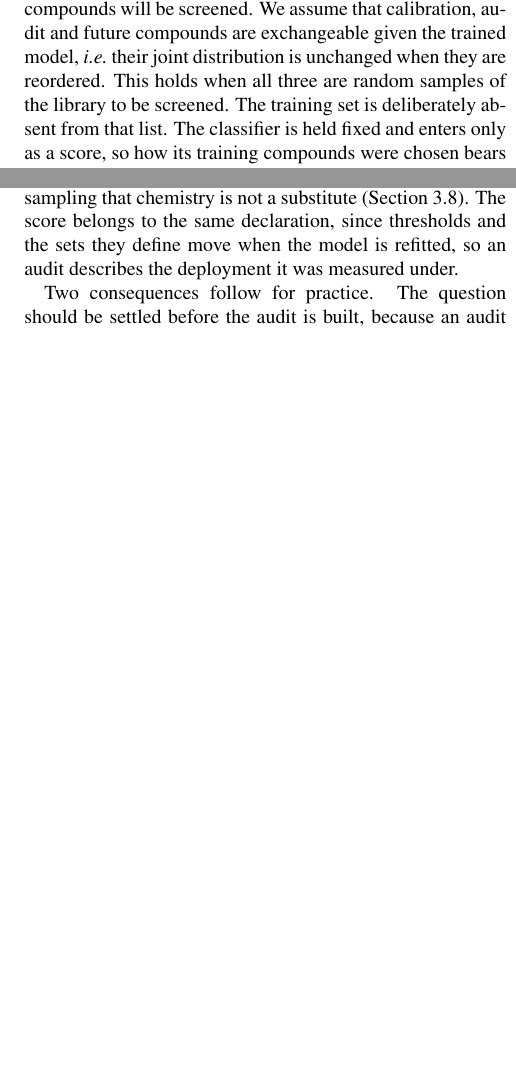
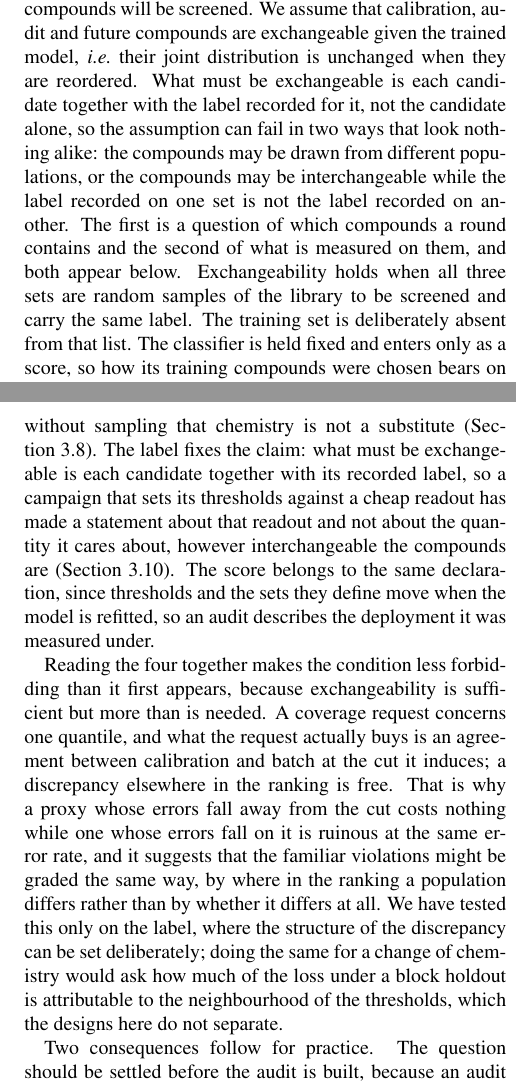
Before and after one commit to phzwart/conformal-screening, a LaTeX paper (main.tex): two parts of the columns of pages 3 and 15 of 19, joined at a grey line, cut so that both start at the same text, the shorter picture padded with empty space. Compiled offline with pdfLaTeX.

Commit message:
One assumption, two axes: the label is part of what must be exchangeable
The assumptions section stated exchangeability over compounds and listed only
compositional ways it fails.  What must be exchangeable is each candidate
together with its recorded label, and the proxy result is that same assumption
failing along the other axis: the compounds there are a single random sample
throughout, so nothing about the population is in question, and it is the
labelled pair that stops being exchangeable.

Stated in the assumptions, in the proxy section's opening, in the limitations,
and as the fourth entry in the Discussion's account of what building an audit
decides, beside the population, the unit and the chemistry.

The Discussion also draws the consequence that makes the condition less
forbidding: exchangeability is sufficient but more than is needed, since a
coverage request concerns one quantile and only asks for agreement at the cut
it induces.  That is why a proxy whose errors fall away from the cut is free
and one whose errors fall on it is ruinous at the same error rate, and it
raises the question whether the familiar violations grade the same way.  Said
as a conjecture, with the admission that we have tested it only on the label,
where the structure of the discrepancy can be set deliberately, and that the
block-holdout designs here do not separate it.

Co-Authored-By: Petrus H. Zwart <phzwart@lbl.gov>
Co-Authored-By: Claude Opus 5 <noreply@anthropic.com>
Claude-Session: https://claude.ai/code/session_01NYhjzK6bhbi2q64Fhe2BKn

```diff
--- a/main.tex
+++ b/main.tex
@@ -70,7 +70,7 @@ Section~2 sets out the outcome table, the threshold correction, the navigation b
 \subsection{Setting and assumptions}
 \label{sec:methods:setting}
 
-We call the class with the property the screen looks for \emph{in-class} (label 1) and the other \emph{out-class} (label 0): toxic compounds in Tox21, soluble compounds in AqSolDB, and electrolytes that reach the conductivity target in CALiSol-23. A trained binary classifier is held fixed. It gives each compound a predicted probability of being in-class, $u=\hat p(\text{in-class}\mid x)$. A labelled \emph{calibration set} sets the thresholds. A labelled \emph{audit set} (in machine-learning terms, a held-out test set) is used only to measure what the thresholds do. A \emph{future batch} of $m$ compounds will be screened. We assume that calibration, audit and future compounds are exchangeable given the trained model, \textit{i.e.}\ their joint distribution is unchanged when they are reordered. This holds when all three are random samples of the library to be screened. The training set is deliberately absent from that list. The classifier is held fixed and enters only as a score, so how its training compounds were chosen bears on how good that score is and not on whether the intervals are valid. The two splits a campaign makes are therefore independent and answer different questions. Separating the training compounds from the rest by scaffold, series or building block guards against a model that has memorised its training chemistry, and lowers an optimistic estimate of how well it ranks compounds unlike the ones it was fitted on. Dividing what remains into calibration, audit and batch at random is what keeps the intervals valid. Both can be done at once, and should be: the arrangement that measures a model on unseen chemistry \emph{and} prices the batch correctly is a split at the training boundary followed by random assignment within the deployment population. The unit of sampling is the candidate to be screened: a compound, or for electrolytes a formulation, not an individual measurement. It fails when the batch comes from other chemical series or scaffolds, or is chosen using the model (Section~\ref{sec:results:dependence}). The probabilities need not be calibrated in the usual sense; only their ordering matters.
+We call the class with the property the screen looks for \emph{in-class} (label 1) and the other \emph{out-class} (label 0): toxic compounds in Tox21, soluble compounds in AqSolDB, and electrolytes that reach the conductivity target in CALiSol-23. A trained binary classifier is held fixed. It gives each compound a predicted probability of being in-class, $u=\hat p(\text{in-class}\mid x)$. A labelled \emph{calibration set} sets the thresholds. A labelled \emph{audit set} (in machine-learning terms, a held-out test set) is used only to measure what the thresholds do. A \emph{future batch} of $m$ compounds will be screened. We assume that calibration, audit and future compounds are exchangeable given the trained model, \textit{i.e.}\ their joint distribution is unchanged when they are reordered. What must be exchangeable is each candidate together with the label recorded for it, not the candidate alone, so the assumption can fail in two ways that look nothing alike: the compounds may be drawn from different populations, or the compounds may be interchangeable while the label recorded on one set is not the label recorded on another. The first is a question of which compounds a round contains and the second of what is measured on them, and both appear below. Exchangeability holds when all three sets are random samples of the library to be screened and carry the same label. The training set is deliberately absent from that list. The classifier is held fixed and enters only as a score, so how its training compounds were chosen bears on how good that score is and not on whether the intervals are valid. The two splits a campaign makes are therefore independent and answer different questions. Separating the training compounds from the rest by scaffold, series or building block guards against a model that has memorised its training chemistry, and lowers an optimistic estimate of how well it ranks compounds unlike the ones it was fitted on. Dividing what remains into calibration, audit and batch at random is what keeps the intervals valid. Both can be done at once, and should be: the arrangement that measures a model on unseen chemistry \emph{and} prices the batch correctly is a split at the training boundary followed by random assignment within the deployment population. The unit of sampling is the candidate to be screened: a compound, or for electrolytes a formulation, not an individual measurement. It fails when the batch comes from other chemical series or scaffolds, or is chosen using the model (Section~\ref{sec:results:dependence}), and it fails again when the thresholds are set against a cheaper label than the one the campaign's claim concerns (Section~\ref{sec:results:surrogate}). The probabilities need not be calibrated in the usual sense; only their ordering matters.
 
 \subsection{Prediction sets and the outcome table}
 \label{sec:methods:table}
@@ -479,7 +479,9 @@ The audit turns a conformal classifier into a forecast: before a batch is screen
 \item Screen, and compare the realized counts with the predicted intervals as a check on exchangeability.
 \end{enumerate}
 
-\paragraph{The audit decides which questions can be asked.} Calibration and audit sets are usually treated as machinery, chosen for size and then forgotten. They are better understood as the statement of what the guarantees are about, because a sample licenses claims about the population it was drawn from and about nothing else. How the audit is built therefore fixes, before any model is fitted, which questions a campaign can answer, and three choices in building it each foreclose something. The population fixes the domain: an audit drawn from the top of a ranking prices further batches drawn from the top of that same ranking, and says nothing about compounds further down, which is where a campaign goes once the top is exhausted. The unit fixes what a count means: an audit sampled one compound per series estimates the rate at which series are real and prices a batch of new series, not a batch of analogues of a few confirmed ones, whose effective size is the number of series it contains. The chemistry fixes the reach: an audit holding only building blocks already screened prices batches built from those blocks, and carrying the same proportion of new chemistry as the batch without sampling that chemistry is not a substitute (Section~\ref{sec:results:del}). The score belongs to the same declaration, since thresholds and the sets they define move when the model is refitted, so an audit describes the deployment it was measured under.
+\paragraph{The audit decides which questions can be asked.} Calibration and audit sets are usually treated as machinery, chosen for size and then forgotten. They are better understood as the statement of what the guarantees are about, because a sample licenses claims about the population it was drawn from and about nothing else. How the audit is built therefore fixes, before any model is fitted, which questions a campaign can answer, and three choices in building it each foreclose something. The population fixes the domain: an audit drawn from the top of a ranking prices further batches drawn from the top of that same ranking, and says nothing about compounds further down, which is where a campaign goes once the top is exhausted. The unit fixes what a count means: an audit sampled one compound per series estimates the rate at which series are real and prices a batch of new series, not a batch of analogues of a few confirmed ones, whose effective size is the number of series it contains. The chemistry fixes the reach: an audit holding only building blocks already screened prices batches built from those blocks, and carrying the same proportion of new chemistry as the batch without sampling that chemistry is not a substitute (Section~\ref{sec:results:del}). The label fixes the claim: what must be exchangeable is each candidate together with its recorded label, so a campaign that sets its thresholds against a cheap readout has made a statement about that readout and not about the quantity it cares about, however interchangeable the compounds are (Section~\ref{sec:results:surrogate}). The score belongs to the same declaration, since thresholds and the sets they define move when the model is refitted, so an audit describes the deployment it was measured under.
+
+Reading the four together makes the condition less forbidding than it first appears, because exchangeability is sufficient but more than is needed. A coverage request concerns one quantile, and what the request actually buys is an agreement between calibration and batch at the cut it induces; a discrepancy elsewhere in the ranking is free. That is why a proxy whose errors fall away from the cut costs nothing while one whose errors fall on it is ruinous at the same error rate, and it suggests that the familiar violations might be graded the same way, by where in the ranking a population differs rather than by whether it differs at all. We have tested this only on the label, where the structure of the discrepancy can be set deliberately; doing the same for a change of chemistry would ask how much of the loss under a block holdout is attributable to the neighbourhood of the thresholds, which the designs here do not separate.
 
 Two consequences follow for practice. The question should be settled before the audit is built, because an audit assembled for one question usually cannot be repurposed for another; a campaign that discovers halfway through that it needs to speak about a different population has to measure again. And because an audit is also an option on the questions a campaign may ask later, it is worth spending part of it on compounds a project would not otherwise measure, lower-ranked compounds or a few members of each of several series, so that when the obvious batch is exhausted the next question can still be answered. Diversity in an audit is not a statistical nicety but the purchase of future questions.
 
```
Also changed, not shown: esi.pdf, main.pdf, main.tex (4 more changed lines).
